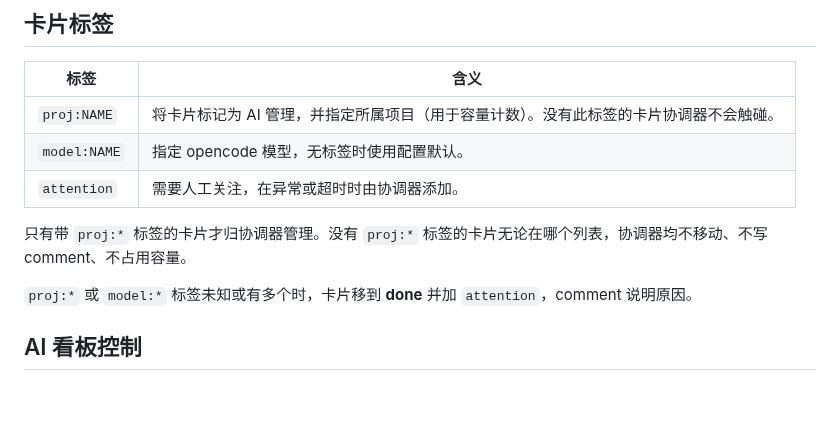
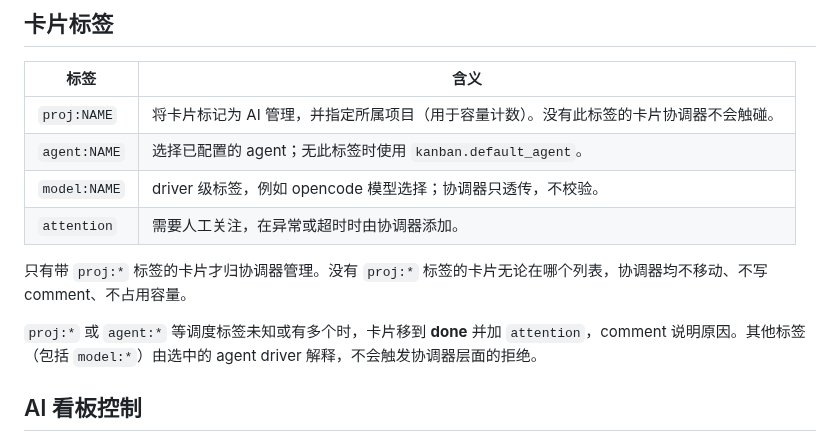
Before and after one commit to shell909090/ai, a Markdown page: kanban/README.cn.md, the part around the change. Rendered like a GitHub page; blank space fills up the shorter version.

```diff
--- a/kanban/README.cn.md
+++ b/kanban/README.cn.md
@@ -140,12 +140,13 @@ fd 3 为空表示无结果。非零退出、超时、JSON 非法或 `workdir`
 | 标签 | 含义 |
 |---|---|
 | `proj:NAME` | 将卡片标记为 AI 管理，并指定所属项目（用于容量计数）。没有此标签的卡片协调器不会触碰。 |
-| `model:NAME` | 指定 opencode 模型，无标签时使用配置默认。 |
+| `agent:NAME` | 选择已配置的 agent；无此标签时使用 `kanban.default_agent`。 |
+| `model:NAME` | driver 级标签，例如 opencode 模型选择；协调器只透传，不校验。 |
 | `attention` | 需要人工关注，在异常或超时时由协调器添加。 |
 
 只有带 `proj:*` 标签的卡片才归协调器管理。没有 `proj:*` 标签的卡片无论在哪个列表，协调器均不移动、不写 comment、不占用容量。
 
-`proj:*` 或 `model:*` 标签未知或有多个时，卡片移到 **done** 并加 `attention`，comment 说明原因。
+`proj:*` 或 `agent:*` 等调度标签未知或有多个时，卡片移到 **done** 并加 `attention`，comment 说明原因。其他标签（包括 `model:*`）由选中的 agent driver 解释，不会触发协调器层面的拒绝。
 
 ## AI 看板控制
 
```
Also changed, not shown: kanban/README.md (+5 -3 lines).
